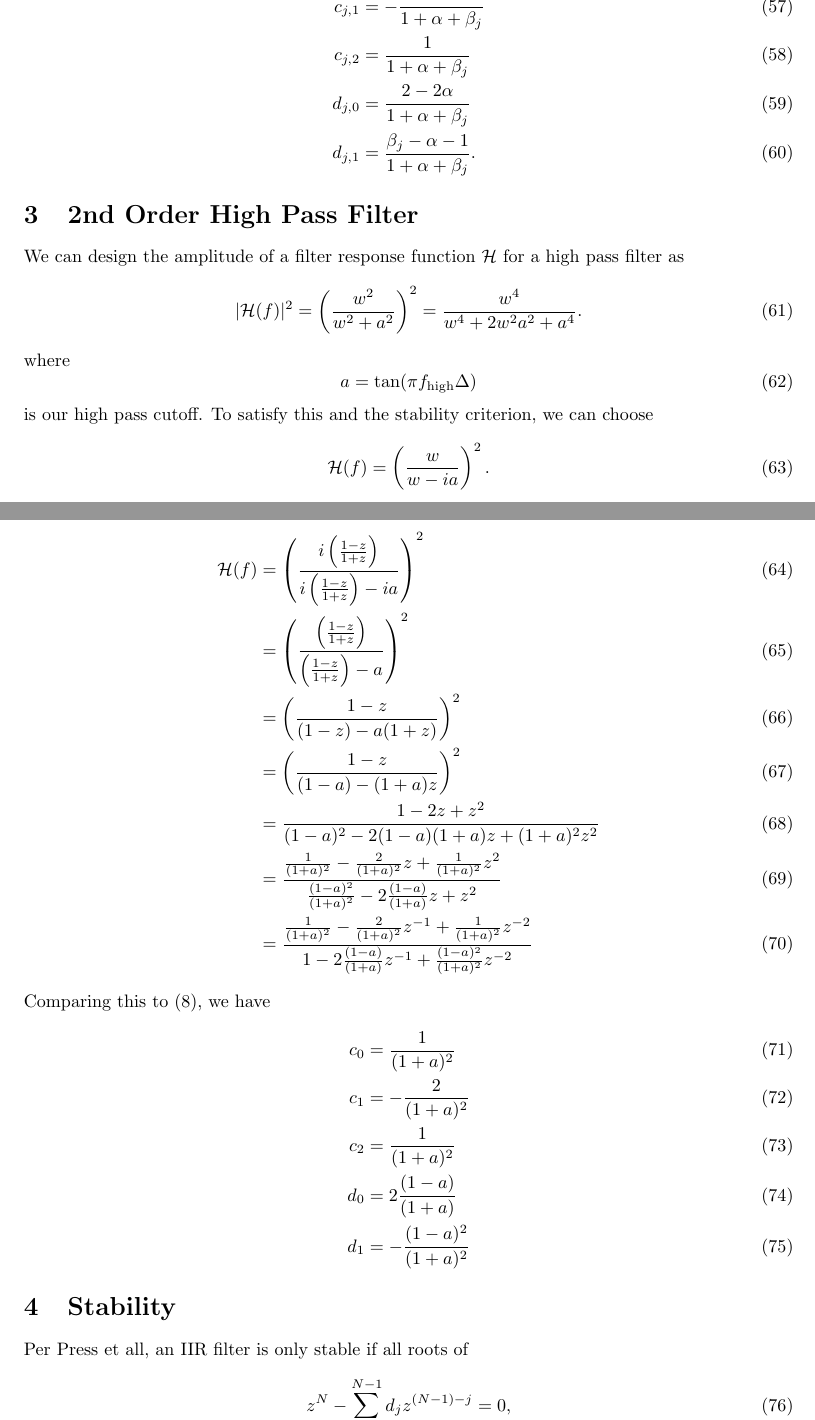
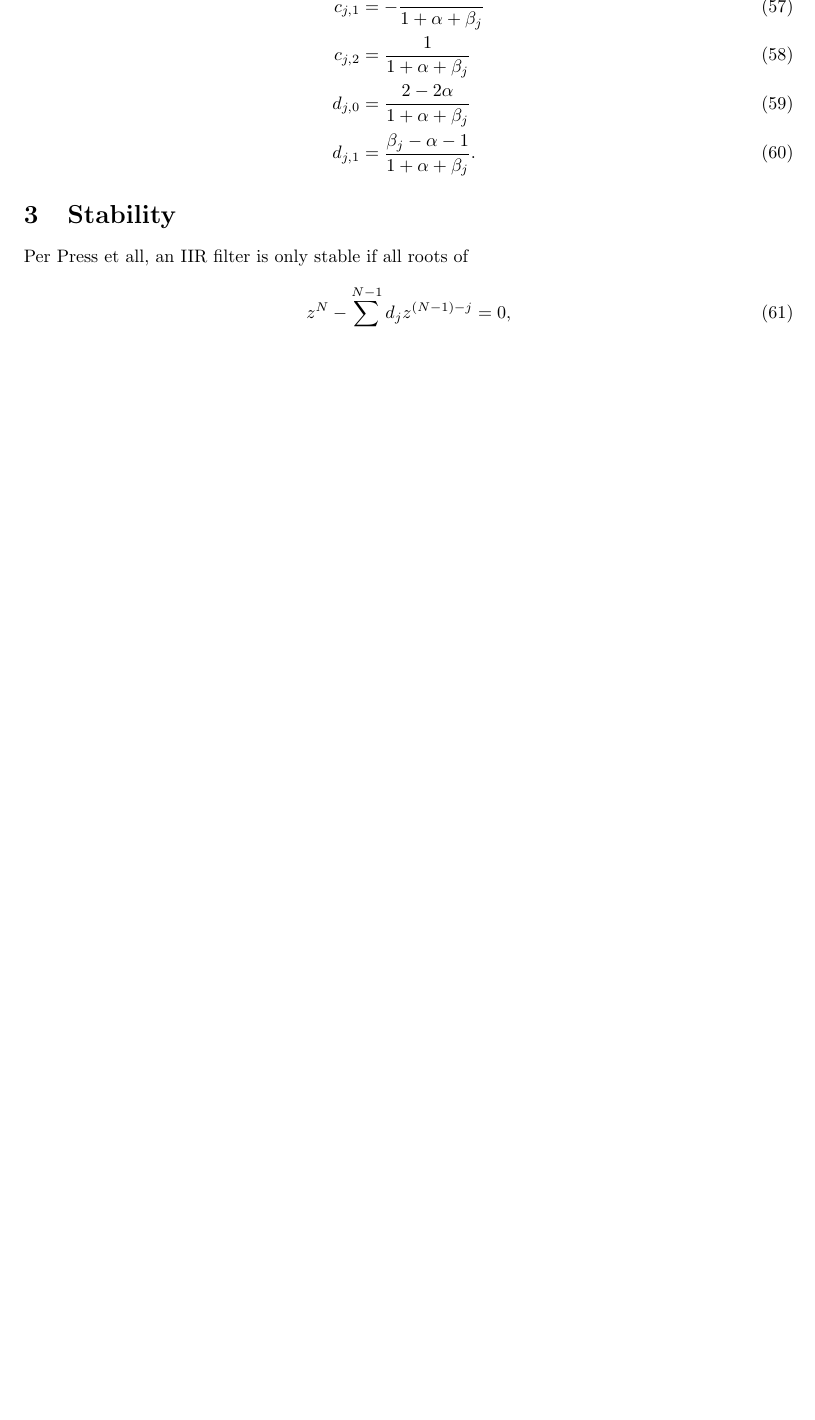
Before and after one commit to OpenElectronicsLab/eeg-mouse-notes, a LaTeX document (bilinear-filter-notes.tex): two parts of pages 5 and 6 of 7 before the commit and part of page 5 of 5 after it, the two joined at a grey line, cut so that both start at the same text, the shorter picture padded with empty space. Compiled offline with pdfLaTeX.

Commit message:
remove outdated 2nd order high pass section

```diff
--- a/bilinear-filter-notes.tex
+++ b/bilinear-filter-notes.tex
@@ -192,38 +192,6 @@ Comparing this to (\ref{eq:freq_response}), we have
 \end{align}
 
 
-\section{2nd Order High Pass Filter}
-We can design the amplitude of a filter response function $\mathcal{H}$ for a high pass filter as
-\begin{equation}
-|\mathcal{H}(f)|^2 = \left(\frac{w^2}{w^2 + a^2}\right)^2 = \frac{w^4}{w^4 + 2 w^2a^2 + a^4}.
-\end{equation}
-where
-\begin{equation}
-a = \tan(\pi f_\textrm{high} \Delta)
-\end{equation}
-is our high pass cutoff.  To satisfy this and the stability criterion, we can choose
-\begin{equation}
-\mathcal{H}(f) = \left(\frac{w}{w - ia}\right)^2.
-\end{equation}
-We can re-write this as
-\begin{align}
-\mathcal{H}(f) & = \left(\frac{i \left(\frac{1-z}{1+z}\right)}{i \left(\frac{1-z}{1+z}\right) - ia}\right)^2 \\
- & = \left(\frac{ \left(\frac{1-z}{1+z}\right)}{ \left(\frac{1-z}{1+z}\right) - a}\right)^2 \\
- & = \left(\frac{1-z}{ (1-z) - a(1+z)}\right)^2 \\
- & = \left(\frac{1-z}{ (1-a) - (1+a)z}\right)^2 \\
- & = \frac{1-2 z + z^2}{ (1-a)^2 - 2 (1-a)(1+a)z + (1+a)^2 z^2 } \\
- & = \frac{\frac{1}{(1+a)^2}-\frac{2}{(1+a)^2} z + \frac{1}{(1+a)^2} z^2}{ \frac{(1-a)^2}{(1+a)^2} - 2 \frac{(1-a)}{(1+a)}z + z^2 } \\
-& = \frac{\frac{1}{(1+a)^2} -\frac{2}{(1+a)^2} z^{-1} + \frac{1}{(1+a)^2} z^{-2}}{ 1 - 2 \frac{(1-a)}{(1+a)}z^{-1} + \frac{(1-a)^2}{(1+a)^2} z^{-2} }
-\end{align}
-Comparing this to (\ref{eq:freq_response}), we have
-\begin{align}
-c_0 &= \frac{1}{(1+a)^2} \\
-c_1 &= -\frac{2}{(1+a)^2} \\
-c_2 &= \frac{1}{(1+a)^2} \\
-d_0 &= 2 \frac{(1-a)}{(1+a)} \\
-d_1 &= -\frac{(1-a)^2}{(1+a)^2}
-\end{align}
-
 \section{Stability}
 Per Press et all, an IIR filter is only stable if all roots of
 \begin{equation}
```
